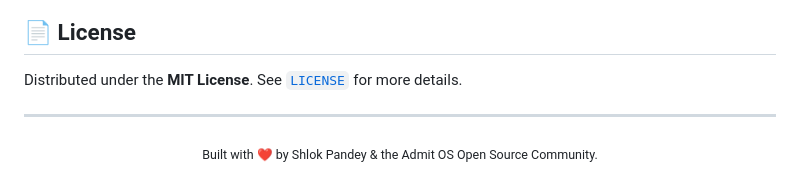
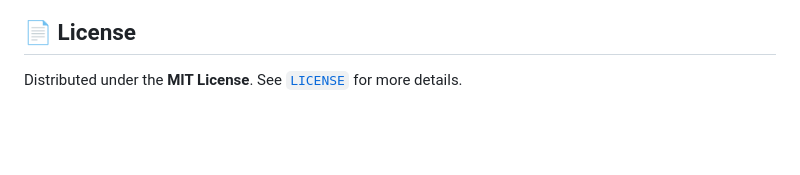
Before and after one commit to Shlok148Dev/Admit_OS, a Markdown page: README.md, the part around one of its changes. Drawn GitHub-style; blank space fills up the shorter version.

Commit message:
docs(readme): fix mermaid syntax and remove footer attribution

```diff
--- a/README.md
+++ b/README.md
@@ -219,9 +219,3 @@ We welcome contributions from the open-source community! Please read our [Contri
 ## 📄 License
 
 Distributed under the **MIT License**. See [`LICENSE`](LICENSE) for more details.
-
----
-
-<div align="center">
-  <sub>Built with ❤️ by Shlok Pandey & the Admit OS Open Source Community.</sub>
-</div>
```
Also changed, not shown: other parts of README.md (+12 -12 lines).
